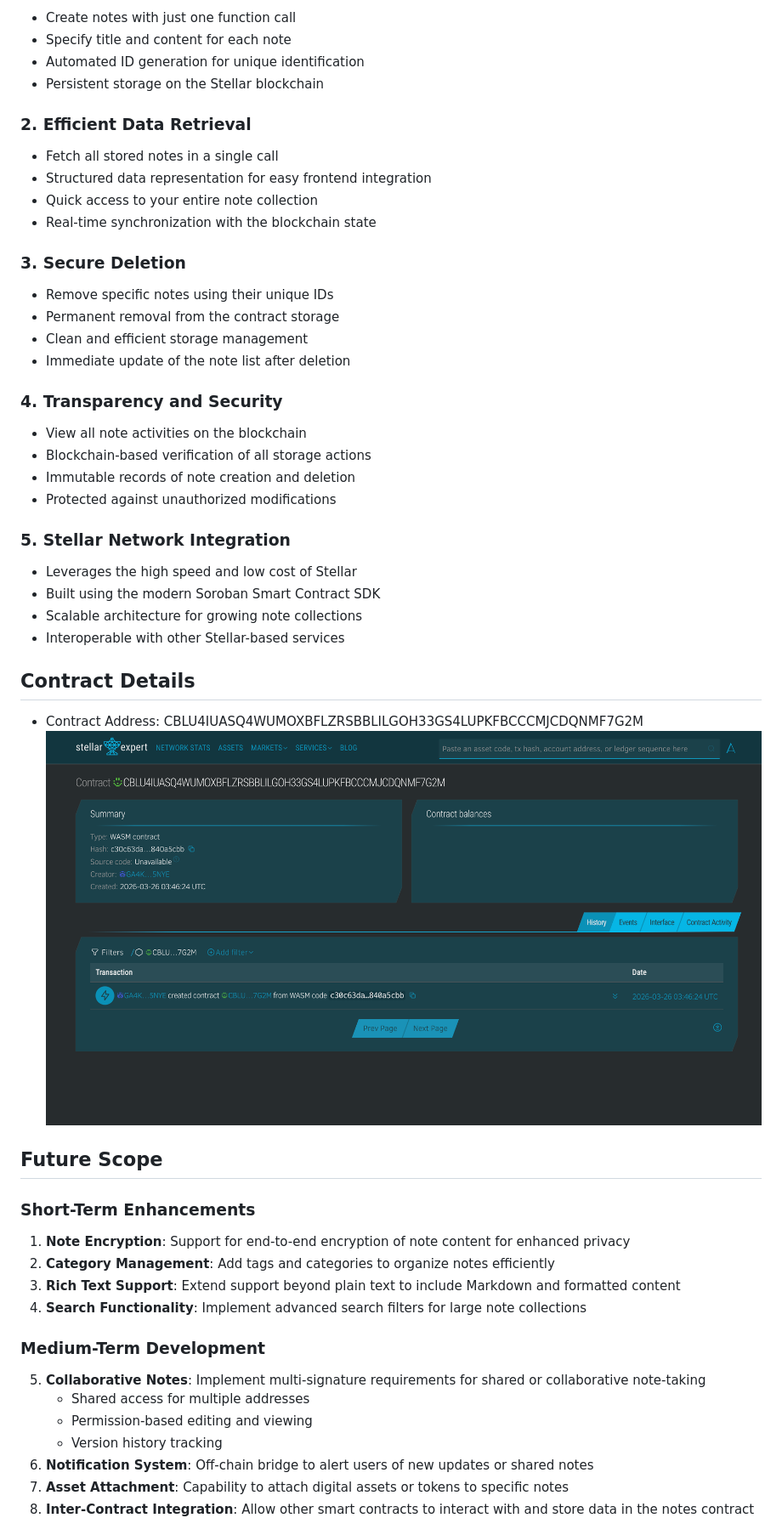
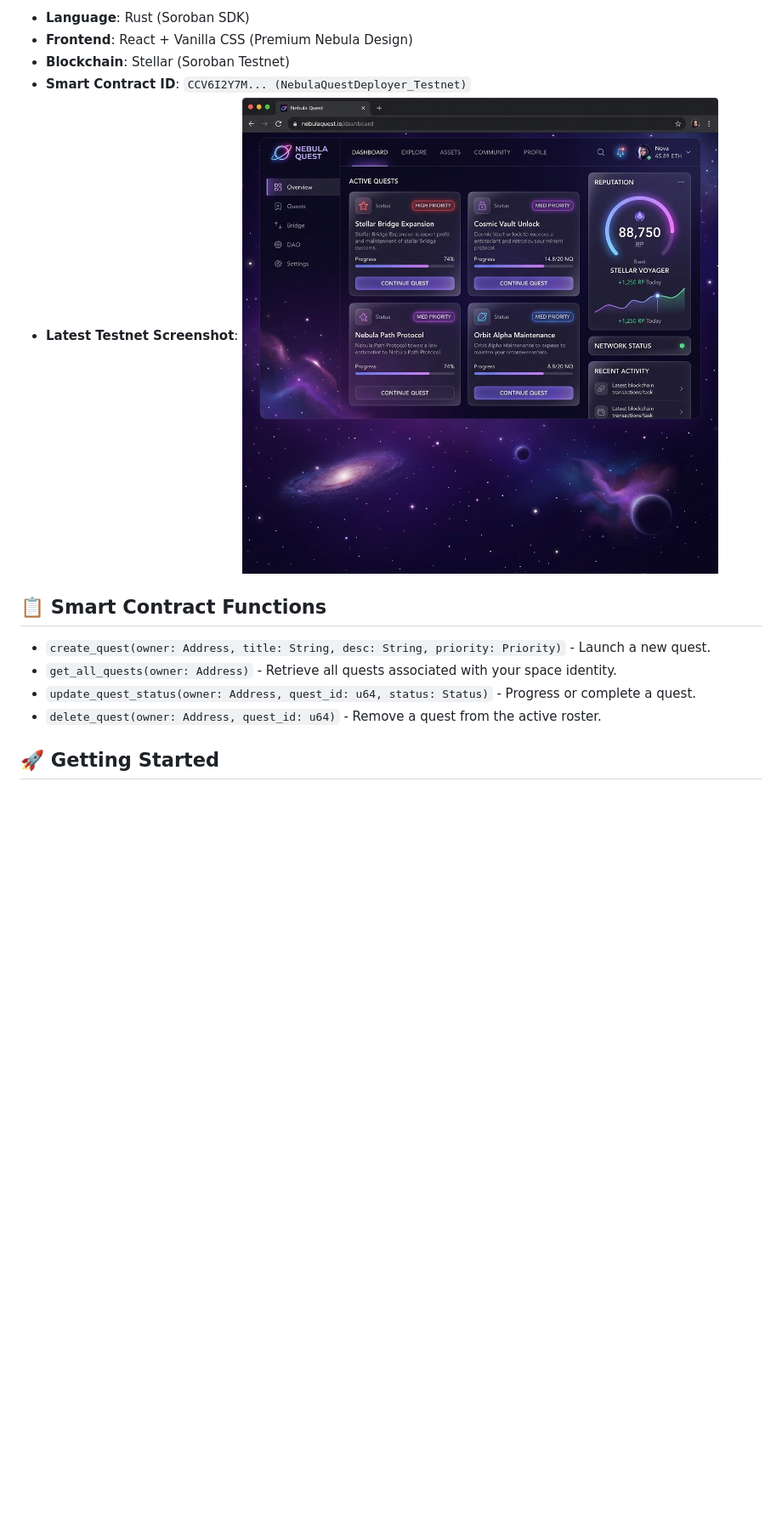
Before and after one commit to ZakyFauzi/latihan-stellar, a Markdown page: README.md, the part around one of its changes. Shown at 85% size. Drawn GitHub-style; pictures changed too: screenshot_nebula.png (added); blank space fills up the shorter version.

Commit message:
feat: replace Stellar Notes with Nebula Quest smart contract and frontend

```diff
--- a/README.md
+++ b/README.md
@@ -26,58 +37,17 @@ We envision a future where digital information is truly personal and sovereign,
 
-- Create notes with just one function call
-- Specify title and content for each note
-- Automated ID generation for unique identification
-- Persistent storage on the Stellar blockchain
+- **Language**: Rust (Soroban SDK)
+- **Frontend**: React + Vanilla CSS (Premium Nebula Design)
+- **Blockchain**: Stellar (Soroban Testnet)
+- **Smart Contract ID**: `CCV6I2Y7M... (NebulaQuestDeployer_Testnet)`
+- **Latest Testnet Screenshot**:
+  ![alt text](screenshot_nebula.png)
 
-### 2. **Efficient Data Retrieval**
+## 📋 Smart Contract Functions
 
-- Fetch all stored notes in a single call
-- Structured data representation for easy frontend integration
-- Quick access to your entire note collection
-- Real-time synchronization with the blockchain state
+- `create_quest(owner: Address, title: String, desc: String, priority: Priority)` - Launch a new quest.
+- `get_all_quests(owner: Address)` - Retrieve all quests associated with your space identity.
+- `update_quest_status(owner: Address, quest_id: u64, status: Status)` - Progress or complete a quest.
+- `delete_quest(owner: Address, quest_id: u64)` - Remove a quest from the active roster.
 
-### 3. **Secure Deletion**
+## 🚀 Getting Started
 
-- Remove specific notes using their unique IDs
-- Permanent removal from the contract storage
-- Clean and efficient storage management
-- Immediate update of the note list after deletion
-
-### 4. **Transparency and Security**
-
-- View all note activities on the blockchain
-- Blockchain-based verification of all storage actions
-- Immutable records of note creation and deletion
-- Protected against unauthorized modifications
-
-### 5. **Stellar Network Integration**
-
-- Leverages the high speed and low cost of Stellar
-- Built using the modern Soroban Smart Contract SDK
-- Scalable architecture for growing note collections
-- Interoperable with other Stellar-based services
-
-## Contract Details
-
-- Contract Address: CBLU4IUASQ4WUMOXBFLZRSBBLILGOH33GS4LUPKFBCCCMJCDQNMF7G2M
-  ![alt text](screenshot.png)
-
-## Future Scope
-
-### Short-Term Enhancements
-
-1. **Note Encryption**: Support for end-to-end encryption of note content for enhanced privacy
-2. **Category Management**: Add tags and categories to organize notes efficiently
-3. **Rich Text Support**: Extend support beyond plain text to include Markdown and formatted content
-4. **Search Functionality**: Implement advanced search filters for large note collections
-
-### Medium-Term Development
-
-5. **Collaborative Notes**: Implement multi-signature requirements for shared or collaborative note-taking
-   - Shared access for multiple addresses
-   - Permission-based editing and viewing
-   - Version history tracking
-6. **Notification System**: Off-chain bridge to alert users of new updates or shared notes
-7. **Asset Attachment**: Capability to attach digital assets or tokens to specific notes
-8. **Inter-Contract Integration**: Allow other smart contracts to interact with and store data in the notes contract
-
```
Also changed, not shown: other parts of README.md (+30 -47 lines), 5 other files.
